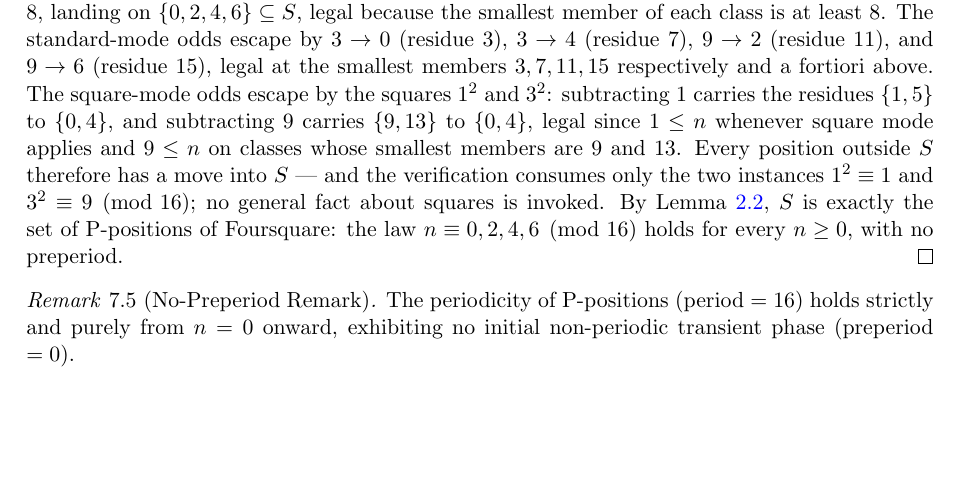
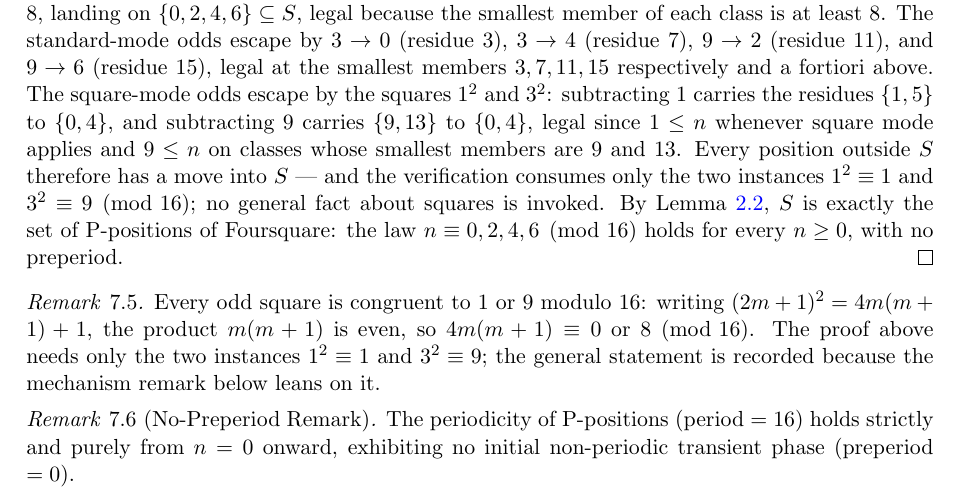
Before and after one commit to hamzagul07/gamehunter, a LaTeX paper (paper/main.tex): part of page 8 of 10 before the commit and part of page 8 of 11 after it, cut so that both start at the same text, the shorter picture padded with empty space. Compiled offline with pdfLaTeX.

Commit message:
Add odd-squares remark
Block B installed immediately after the Foursquare proof, labelled
rem:odd-squares. Multiset token check against source: exact match.

Co-Authored-By: Claude Opus 5 (1M context) <noreply@anthropic.com>

```diff
--- a/paper/main.tex
+++ b/paper/main.tex
@@ -700,6 +700,14 @@ Foursquare: the law $n \equiv 0, 2, 4, 6 \pmod{16}$ holds for every
 $n \ge 0$, with no preperiod.
 \end{proof}
 
+\begin{remark}\label{rem:odd-squares}
+Every odd square is congruent to $1$ or $9$ modulo $16$: writing
+$(2m+1)^2 = 4m(m+1) + 1$, the product $m(m+1)$ is even, so $4m(m+1) \equiv
+0$ or $8 \pmod{16}$. The proof above needs only the two instances
+$1^2 \equiv 1$ and $3^2 \equiv 9$; the general statement is recorded
+because the mechanism remark below leans on it.
+\end{remark}
+
 \begin{remark}[No-Preperiod Remark]\label{rem:nopreperiod}
 % PORT: foursquare_proof.md §5, Closing Remark.
 The periodicity of \PP-positions ($\text{period} = 16$) holds strictly
```
